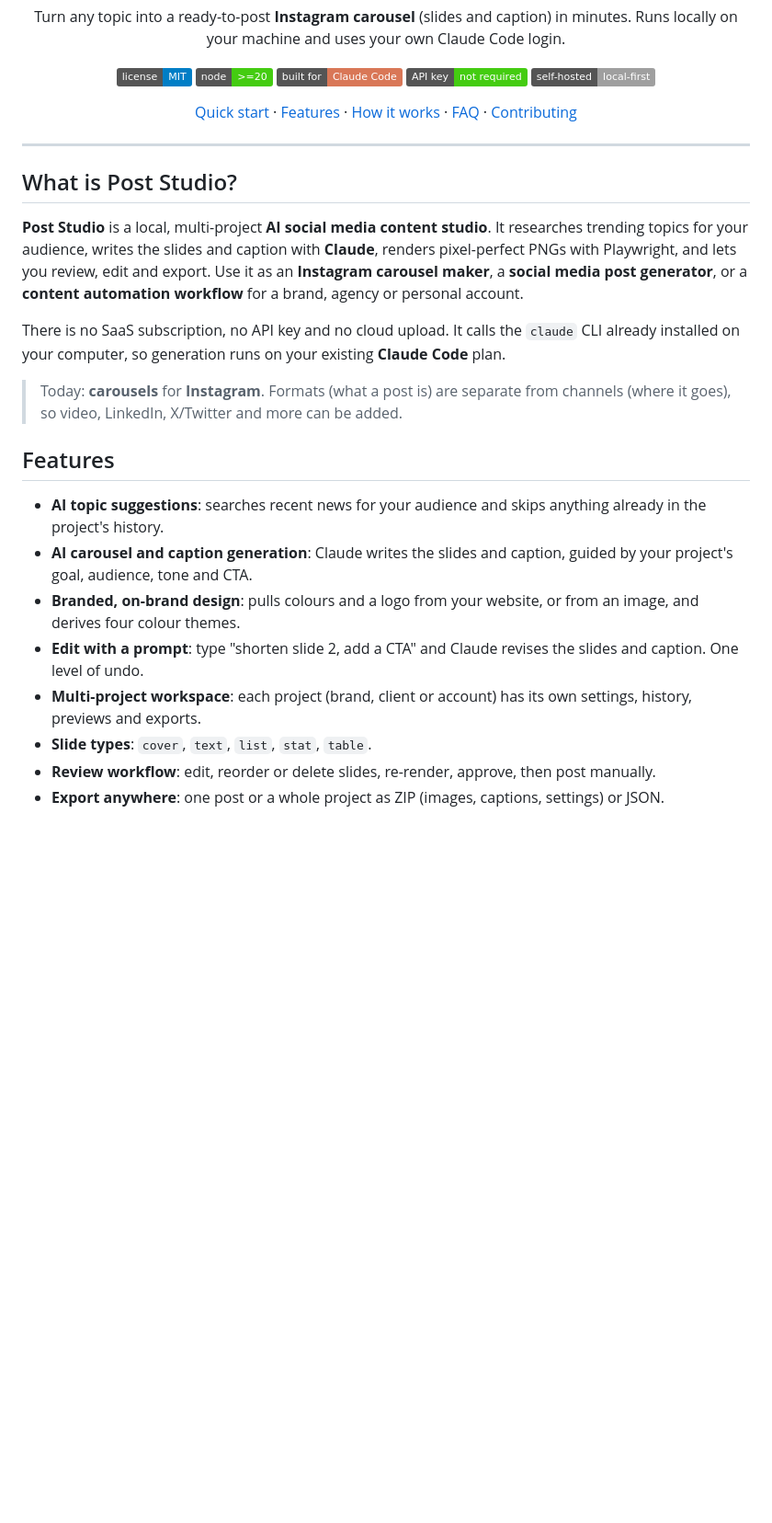
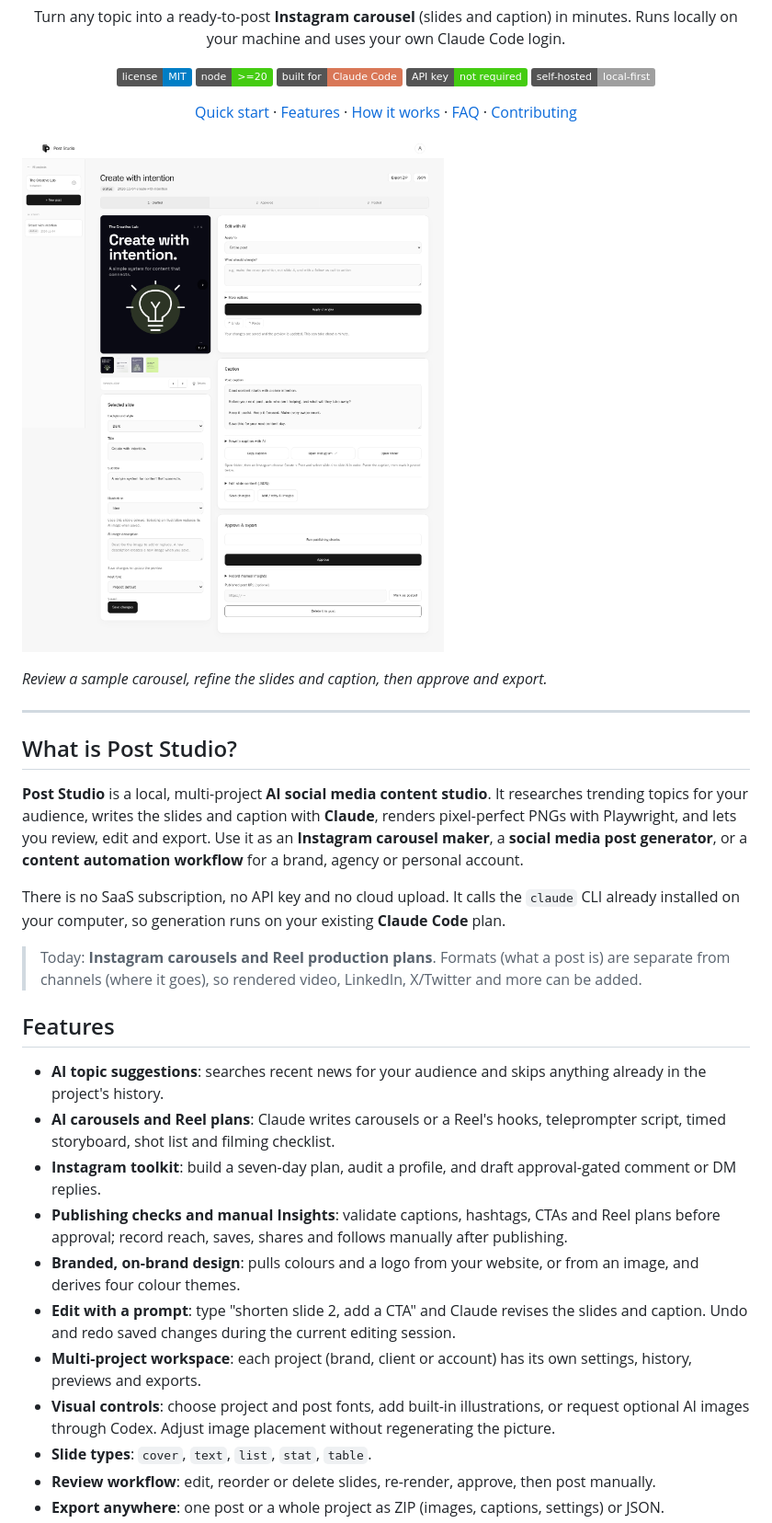
Before and after one commit to guna81/post-studio, a Markdown page: README.md, the part around one of its changes. Shown at 92% size. Rendered like a GitHub page; pictures changed too: docs/images/post-studio-review.png (added); badges without logos; blank space fills up the shorter version.

Commit message:
docs: add app screenshot and document editing workflows

```diff
--- a/README.md
+++ b/README.md
@@ -16,6 +16,10 @@ Turn any topic into a ready-to-post **Instagram carousel** (slides and caption)
 
 </div>
 
+![Post Studio review editor showing a sample carousel, slide thumbnails, AI editing, caption, and approval controls](docs/images/post-studio-review.png)
+
+*Review a sample carousel, refine the slides and caption, then approve and export.*
+
 ---
 
 ## What is Post Studio?
@@ -24,15 +28,18 @@ Turn any topic into a ready-to-post **Instagram carousel** (slides and caption)
 
 There is no SaaS subscription, no API key and no cloud upload. It calls the `claude` CLI already installed on your computer, so generation runs on your existing **Claude Code** plan.
 
-> Today: **carousels** for **Instagram**. Formats (what a post is) are separate from channels (where it goes), so video, LinkedIn, X/Twitter and more can be added.
+> Today: **Instagram carousels and Reel production plans**. Formats (what a post is) are separate from channels (where it goes), so rendered video, LinkedIn, X/Twitter and more can be added.
 
 ## Features
 
 - **AI topic suggestions**: searches recent news for your audience and skips anything already in the project's history.
-- **AI carousel and caption generation**: Claude writes the slides and caption, guided by your project's goal, audience, tone and CTA.
+- **AI carousels and Reel plans**: Claude writes carousels or a Reel's hooks, teleprompter script, timed storyboard, shot list and filming checklist.
+- **Instagram toolkit**: build a seven-day plan, audit a profile, and draft approval-gated comment or DM replies.
+- **Publishing checks and manual Insights**: validate captions, hashtags, CTAs and Reel plans before approval; record reach, saves, shares and follows manually after publishing.
 - **Branded, on-brand design**: pulls colours and a logo from your website, or from an image, and derives four colour themes.
-- **Edit with a prompt**: type "shorten slide 2, add a CTA" and Claude revises the slides and caption. One level of undo.
+- **Edit with a prompt**: type "shorten slide 2, add a CTA" and Claude revises the slides and caption. Undo and redo saved changes during the current editing session.
 - **Multi-project workspace**: each project (brand, client or account) has its own settings, history, previews and exports.
+- **Visual controls**: choose project and post fonts, add built-in illustrations, or request optional AI images through Codex. Adjust image placement without regenerating the picture.
 - **Slide types**: `cover`, `text`, `list`, `stat`, `table`.
 - **Review workflow**: edit, reorder or delete slides, re-render, approve, then post manually.
 - **Export anywhere**: one post or a whole project as ZIP (images, captions, settings) or JSON.
```
Also changed, not shown: other parts of README.md (+13 -7 lines), channels/instagram/CHANNEL.md (+5 -1 lines), docs/workflows.md (added, +53 -0 lines), formats/carousel/FORMAT.md (+7 -3 lines), formats/reel/FORMAT.md (added, +20 -0 lines).
